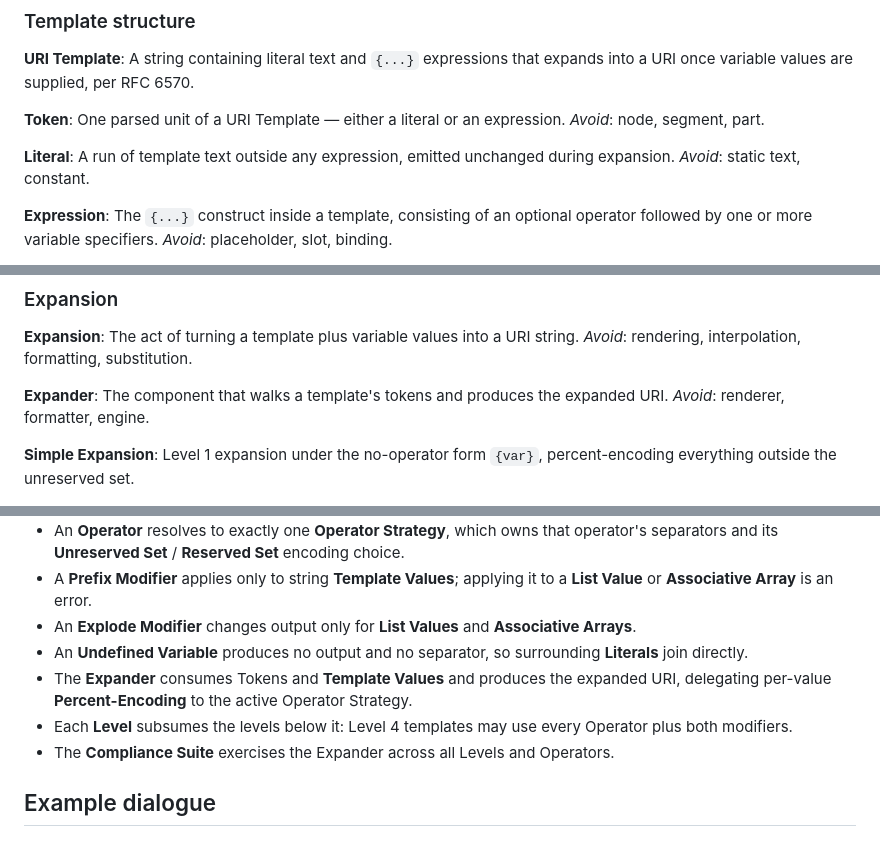
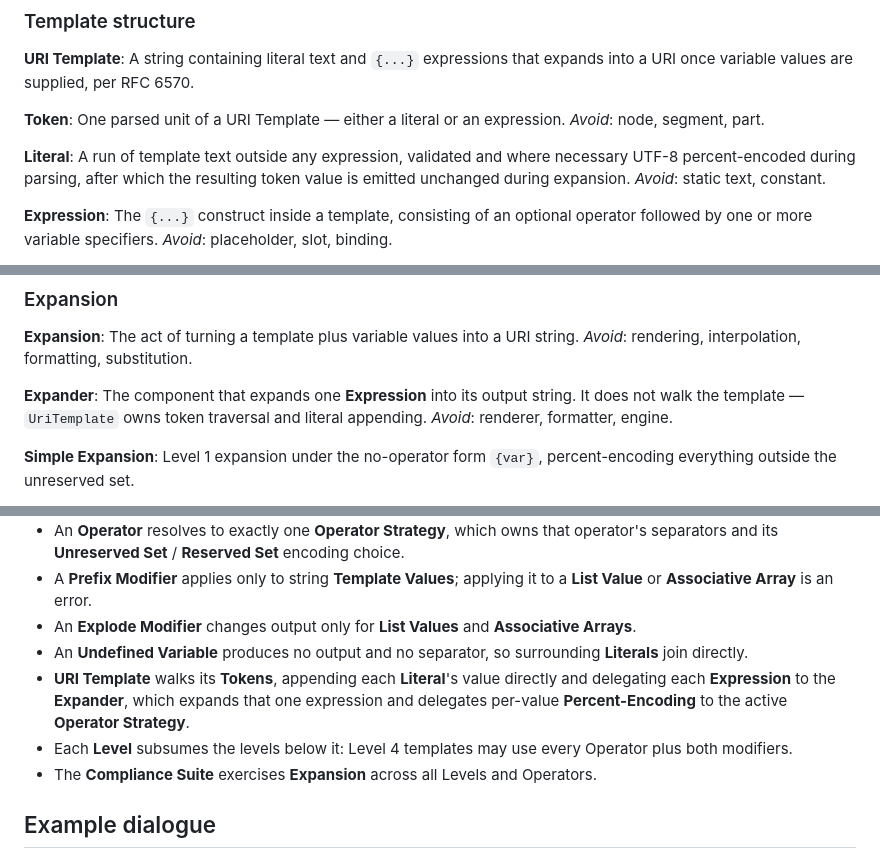
Before and after one commit to brenpike/Chatter.Rest.UriTemplates, a Markdown page: CONTEXT.md, 3 parts joined by grey strips. Drawn GitHub-style.

Commit message:
docs: correct the literal and expander entries in CONTEXT.md
Addresses two review findings on #49.

The glossary described literals as emitted unchanged. `ProcessLiteral`
percent-encodes accepted non-ASCII literal text during parsing, so
`/café/{var}` parses to a `/caf%C3%A9/` token before expansion, as
`Literal_NonAsciiEncoded` asserts. The entry now describes literals as
validated and, where necessary, UTF-8 percent-encoded at parse time, with the
resulting token value emitted unchanged. This is the same documentation error
docs/test-plan.md already calls out, reintroduced in a new file.

The glossary also credited the expander with walking the template's tokens.
`IUriTemplateExpander.Expand` takes a single `UriTemplateExpressionToken`;
the walk and the literal appending live in `UriTemplate.ExpandCore`. Stating
the boundary the wrong way round would misdirect anyone changing the
orchestration or implementing the interface. Both the term entry and the
relationship line that repeated the claim are corrected.

Co-Authored-By: Claude Opus 5 (1M context) <noreply@anthropic.com>
Claude-Session: https://claude.ai/code/session_01P2jkPTKYXSpPCqfW3kjybB

```diff
--- a/CONTEXT.md
+++ b/CONTEXT.md
@@ -10,7 +10,9 @@ A standalone .NET library that expands RFC 6570 URI Templates (Levels 1-4) into
 
 **Token**: One parsed unit of a URI Template — either a literal or an expression. _Avoid_: node, segment, part.
 
-**Literal**: A run of template text outside any expression, emitted unchanged during expansion. _Avoid_: static text, constant.
+**Literal**: A run of template text outside any expression, validated and where
+necessary UTF-8 percent-encoded during parsing, after which the resulting token
+value is emitted unchanged during expansion. _Avoid_: static text, constant.
 
 **Expression**: The `{...}` construct inside a template, consisting of an optional operator followed by one or more variable specifiers. _Avoid_: placeholder, slot, binding.
 
@@ -40,7 +42,7 @@ A standalone .NET library that expands RFC 6570 URI Templates (Levels 1-4) into
 
 **Expansion**: The act of turning a template plus variable values into a URI string. _Avoid_: rendering, interpolation, formatting, substitution.
 
-**Expander**: The component that walks a template's tokens and produces the expanded URI. _Avoid_: renderer, formatter, engine.
+**Expander**: The component that expands one **Expression** into its output string. It does not walk the template — `UriTemplate` owns token traversal and literal appending. _Avoid_: renderer, formatter, engine.
 
 **Simple Expansion**: Level 1 expansion under the no-operator form `{var}`, percent-encoding everything outside the unreserved set.
 
@@ -79,9 +81,9 @@ A standalone .NET library that expands RFC 6570 URI Templates (Levels 1-4) into
 - A **Prefix Modifier** applies only to string **Template Values**; applying it to a **List Value** or **Associative Array** is an error.
 - An **Explode Modifier** changes output only for **List Values** and **Associative Arrays**.
 - An **Undefined Variable** produces no output and no separator, so surrounding **Literals** join directly.
-- The **Expander** consumes Tokens and **Template Values** and produces the expanded URI, delegating per-value **Percent-Encoding** to the active Operator Strategy.
+- **URI Template** walks its **Tokens**, appending each **Literal**'s value directly and delegating each **Expression** to the **Expander**, which expands that one expression and delegates per-value **Percent-Encoding** to the active **Operator Strategy**.
 - Each **Level** subsumes the levels below it: Level 4 templates may use every Operator plus both modifiers.
-- The **Compliance Suite** exercises the Expander across all Levels and Operators.
+- The **Compliance Suite** exercises **Expansion** across all Levels and Operators.
 
 ## Example dialogue
 
```
